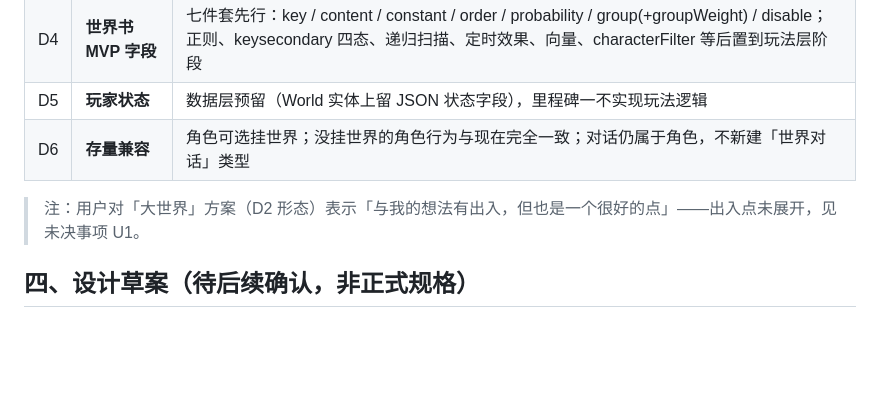
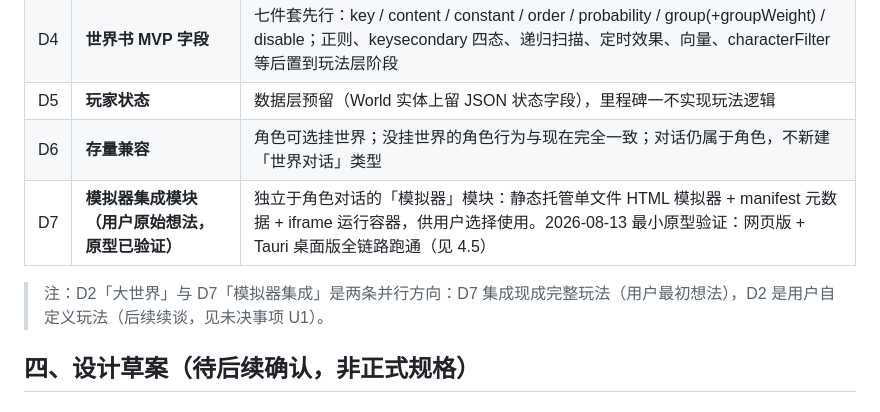
Before and after one commit to Penumbra-Noviter/conver-system, a Markdown page: docs/world-simulation-exploration.md, the part around one of its changes. GitHub-like rendering; blank space fills up the shorter version.

Commit message:
docs: 模拟器集成原型验证结论归档（§4.5/D7/U7-U10 + 人生模拟器分类修正）
- 探索文档：D7 模拟器集成模块决策 + §4.5 原型验证记录（网页版/Tauri 桌面版全链路
  通过 + dev 模式坑）+ U7-U10 未决事项
- manifest：人生模拟器v3 实测为 AI 驱动（内置 deepseek 配置面板），分类修正
- DEV_LOG：原型验证滚动摘要

```diff
--- a/docs/world-simulation-exploration.md
+++ b/docs/world-simulation-exploration.md
@@ -36,8 +36,9 @@
 | D4 | **世界书 MVP 字段** | 七件套先行：key / content / constant / order / probability / group(+groupWeight) / disable；正则、keysecondary 四态、递归扫描、定时效果、向量、characterFilter 等后置到玩法层阶段 |
 | D5 | **玩家状态** | 数据层预留（World 实体上留 JSON 状态字段），里程碑一不实现玩法逻辑 |
 | D6 | **存量兼容** | 角色可选挂世界；没挂世界的角色行为与现在完全一致；对话仍属于角色，不新建「世界对话」类型 |
+| D7 | **模拟器集成模块（用户原始想法，原型已验证）** | 独立于角色对话的「模拟器」模块：静态托管单文件 HTML 模拟器 + manifest 元数据 + iframe 运行容器，供用户选择使用。2026-08-13 最小原型验证：网页版 + Tauri 桌面版全链路跑通（见 4.5） |
 
-> 注：用户对「大世界」方案（D2 形态）表示「与我的想法有出入，但也是一个很好的点」——出入点未展开，见未决事项 U1。
+> 注：D2「大世界」与 D7「模拟器集成」是两条并行方向：D7 集成现成完整玩法（用户最初想法），D2 是用户自定义玩法（后续续谈，见未决事项 U1）。
 
 ## 四、设计草案（待后续确认，非正式规格）
 
```
Also changed, not shown: other parts of docs/world-simulation-exploration.md (+24 -1 lines), DEV_LOG.md (+9 -0 lines).
